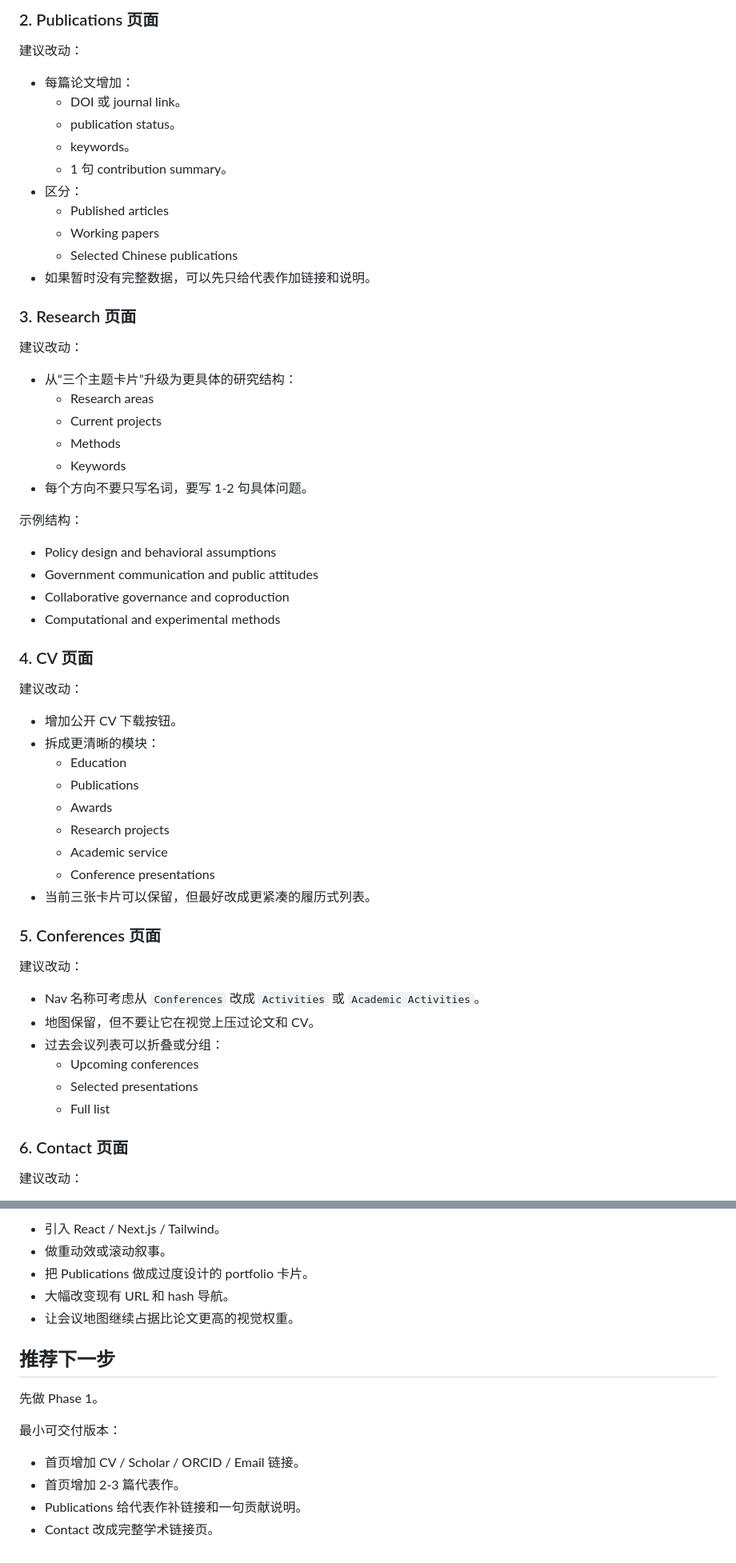
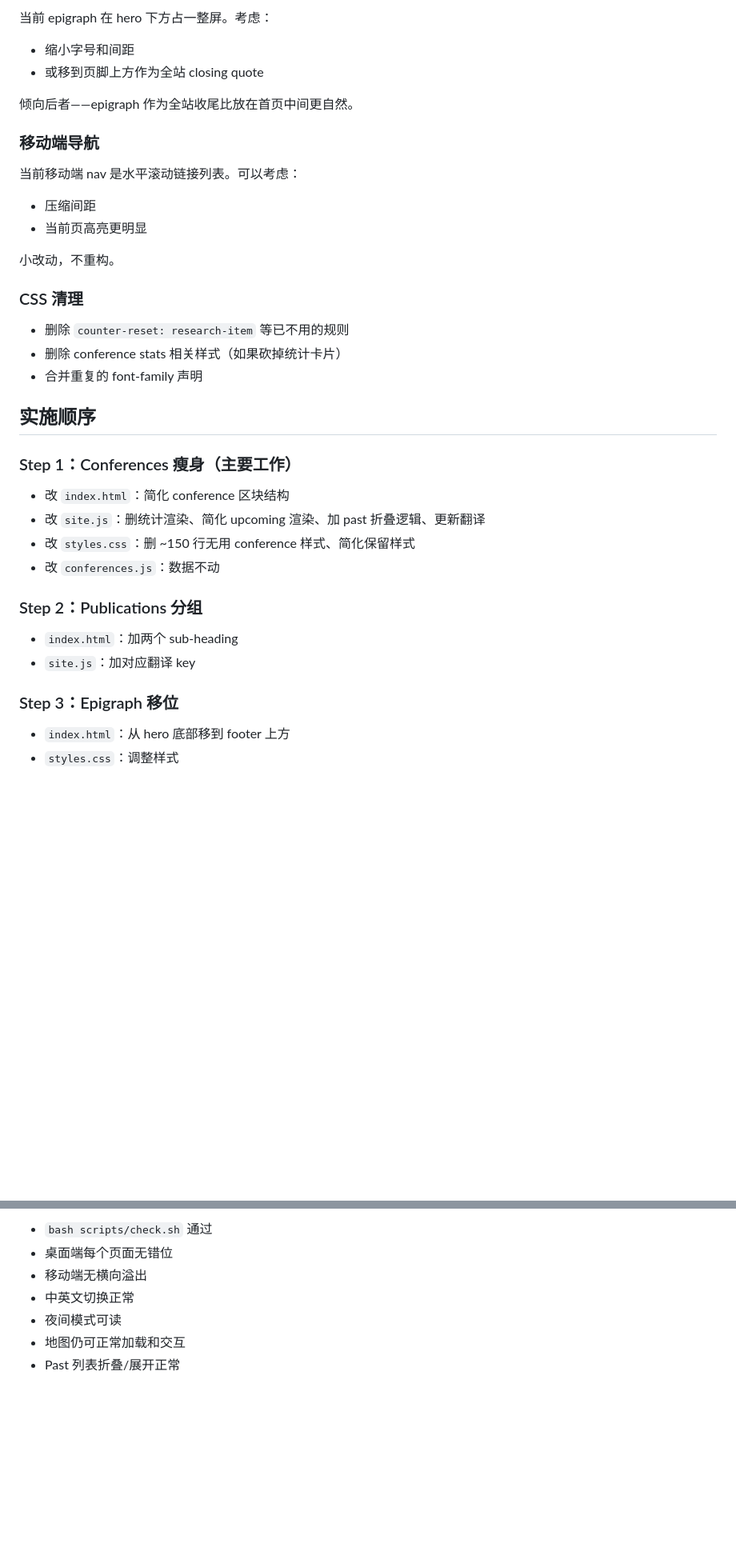
Before and after one commit to linshenghe/linshenghe.github.io, a Markdown page: plans/academic-homepage-revision-plan.md, 2 parts joined by grey strips. Shown at 80% size. GitHub-like rendering; blank space fills up the shorter version.

```diff
--- a/plans/academic-homepage-revision-plan.md
+++ b/plans/academic-homepage-revision-plan.md
@@ -72,63 +73,37 @@
 
-### 2. Publications 页面
+当前 epigraph 在 hero 下方占一整屏。考虑：
+- 缩小字号和间距
+- 或移到页脚上方作为全站 closing quote
 
-建议改动：
+倾向后者——epigraph 作为全站收尾比放在首页中间更自然。
 
-- 每篇论文增加：
-  - DOI 或 journal link。
-  - publication status。
-  - keywords。
-  - 1 句 contribution summary。
-- 区分：
-  - Published articles
-  - Working papers
-  - Selected Chinese publications
-- 如果暂时没有完整数据，可以先只给代表作加链接和说明。
+### 移动端导航
 
-### 3. Research 页面
+当前移动端 nav 是水平滚动链接列表。可以考虑：
+- 压缩间距
+- 当前页高亮更明显
 
-建议改动：
+小改动，不重构。
 
-- 从“三个主题卡片”升级为更具体的研究结构：
-  - Research areas
-  - Current projects
-  - Methods
-  - Keywords
-- 每个方向不要只写名词，要写 1-2 句具体问题。
+### CSS 清理
 
-示例结构：
+- 删除 `counter-reset: research-item` 等已不用的规则
+- 删除 conference stats 相关样式（如果砍掉统计卡片）
+- 合并重复的 font-family 声明
 
-- Policy design and behavioral assumptions
-- Government communication and public attitudes
-- Collaborative governance and coproduction
-- Computational and experimental methods
+## 实施顺序
 
-### 4. CV 页面
+### Step 1：Conferences 瘦身（主要工作）
+- 改 `index.html`：简化 conference 区块结构
+- 改 `site.js`：删统计渲染、简化 upcoming 渲染、加 past 折叠逻辑、更新翻译
+- 改 `styles.css`：删 ~150 行无用 conference 样式、简化保留样式
+- 改 `conferences.js`：数据不动
 
-建议改动：
+### Step 2：Publications 分组
+- `index.html`：加两个 sub-heading
+- `site.js`：加对应翻译 key
 
-- 增加公开 CV 下载按钮。
-- 拆成更清晰的模块：
-  - Education
-  - Publications
-  - Awards
-  - Research projects
-  - Academic service
-  - Conference presentations
-- 当前三张卡片可以保留，但最好改成更紧凑的履历式列表。
+### Step 3：Epigraph 移位
+- `index.html`：从 hero 底部移到 footer 上方
+- `styles.css`：调整样式
 
-### 5. Conferences 页面
-
-建议改动：
-
-- Nav 名称可考虑从 `Conferences` 改成 `Activities` 或 `Academic Activities`。
-- 地图保留，但不要让它在视觉上压过论文和 CV。
-- 过去会议列表可以折叠或分组：
-  - Upcoming conferences
-  - Selected presentations
-  - Full list
-
-### 6. Contact 页面
-
-建议改动：
-
@@ -210,16 +130,7 @@
-- 引入 React / Next.js / Tailwind。
-- 做重动效或滚动叙事。
-- 把 Publications 做成过度设计的 portfolio 卡片。
-- 大幅改变现有 URL 和 hash 导航。
-- 让会议地图继续占据比论文更高的视觉权重。
-
-## 推荐下一步
-
-先做 Phase 1。
-
-最小可交付版本：
-
-- 首页增加 CV / Scholar / ORCID / Email 链接。
-- 首页增加 2-3 篇代表作。
-- Publications 给代表作补链接和一句贡献说明。
-- Contact 改成完整学术链接页。
+- `bash scripts/check.sh` 通过
+- 桌面端每个页面无错位
+- 移动端无横向溢出
+- 中英文切换正常
+- 夜间模式可读
+- 地图仍可正常加载和交互
+- Past 列表折叠/展开正常
```
Also changed, not shown: other parts of plans/academic-homepage-revision-plan.md (+62 -116 lines).
